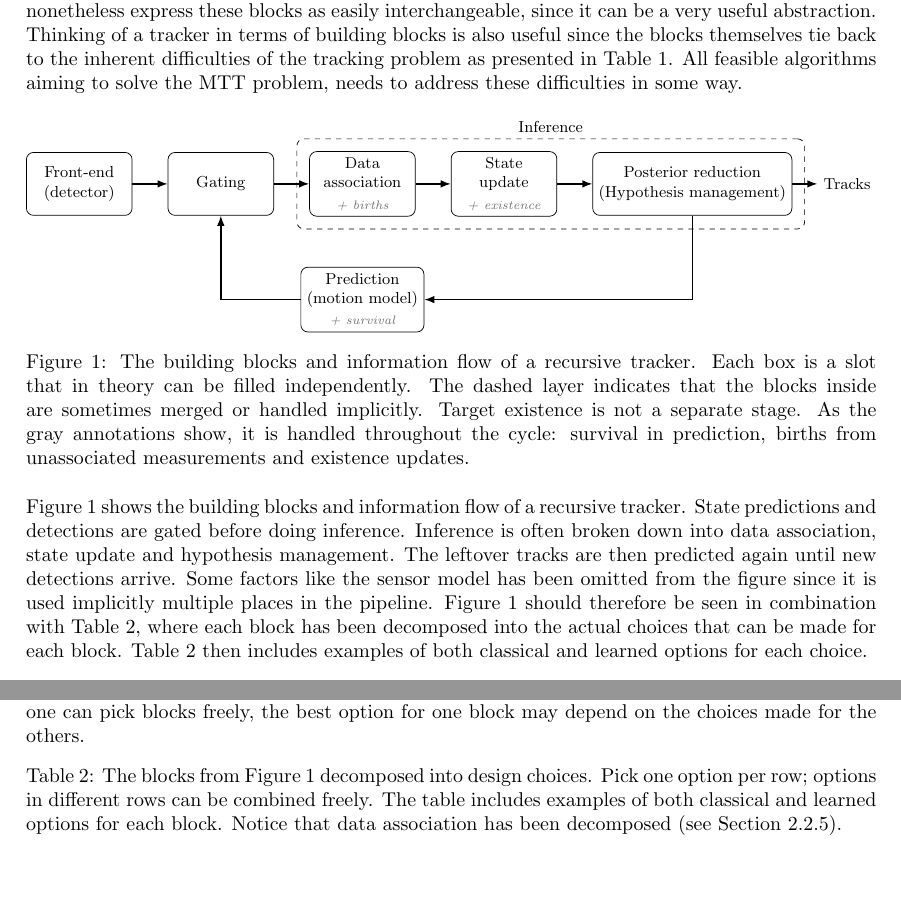
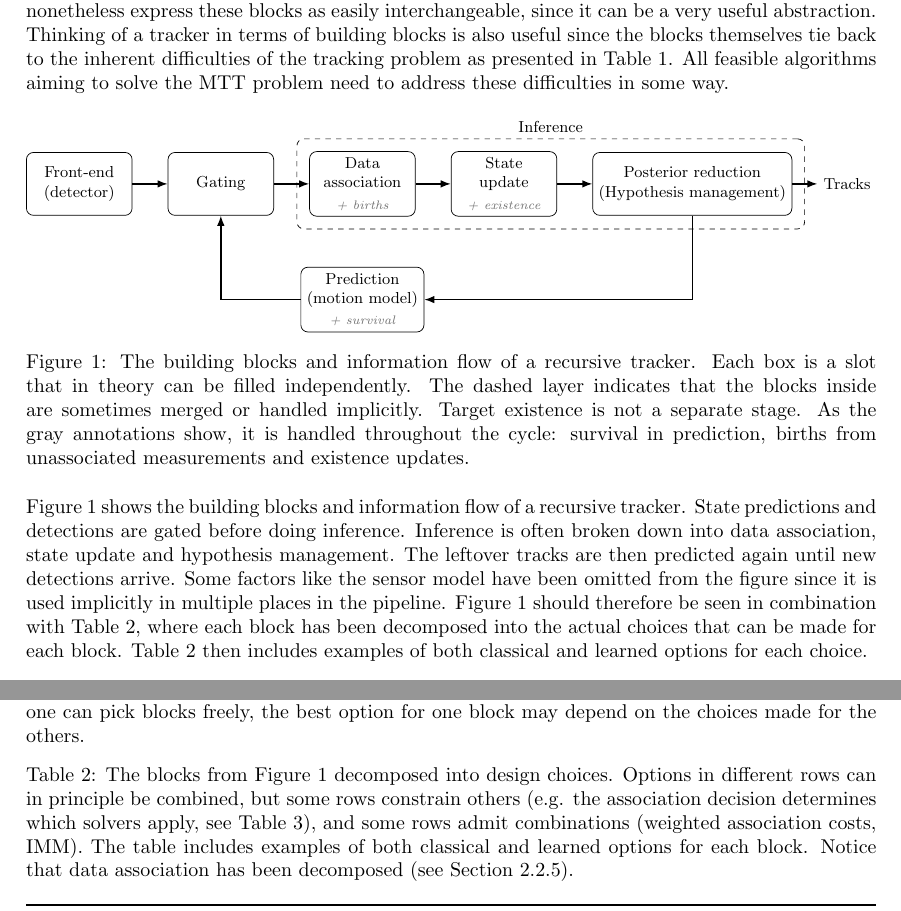
Before and after one commit to bjormsae/Prosjektoppgave-LaTeX-, a LaTeX paper (main.tex, which reads Sections/mtt_overview.tex): two parts of pages 9 and 10 of 37, joined at a grey line, cut so that both start at the same text, the shorter picture padded with empty space. Compiled offline with pdfLaTeX.

Commit message:
small fixes

```diff
--- a/Sections/mtt_overview.tex
+++ b/Sections/mtt_overview.tex
@@ -103,7 +103,7 @@ Combinatorial explosion. Over time, the posterior will contain exponentially man
 \subsection{Anatomy of a tracker: the building blocks}
 \label{sec:anatomy}
 
-The following section will present the main building blocks of a multi target tracker. Note that the breakdown into blocks is most useful for describing online recursive tracking methods, which will become clear when characterizing named methods in literature based on block choices. Depending on the method, these blocks may be more or less intertwined or implicitly handled. This section will nonetheless express these blocks as easily interchangeable, since it can be a very useful abstraction. Thinking of a tracker in terms of building blocks is also useful since the blocks themselves tie back to the inherent difficulties of the tracking problem as presented in \autoref{tab:challenges}. All feasible algorithms aiming to solve the MTT problem, needs to address these difficulties in some way.
+The following section will present the main building blocks of a multi target tracker. Note that the breakdown into blocks is most useful for describing online recursive tracking methods, which will become clear when characterizing named methods in literature based on block choices. Depending on the method, these blocks may be more or less intertwined or implicitly handled. This section will nonetheless express these blocks as easily interchangeable, since it can be a very useful abstraction. Thinking of a tracker in terms of building blocks is also useful since the blocks themselves tie back to the inherent difficulties of the tracking problem as presented in \autoref{tab:challenges}. All feasible algorithms aiming to solve the MTT problem need to address these difficulties in some way.
 
 \begin{figure}[htbp]
 \centering
@@ -135,14 +135,14 @@ The following section will present the main building blocks of a multi target tr
 \label{fig:pipeline}
 \end{figure}
 
-\autoref{fig:pipeline} shows the building blocks and information flow of a recursive tracker. State predictions and detections are gated before doing inference. Inference is often broken down into data association, state update and hypothesis management. The leftover tracks are then predicted again until new detections arrive. Some factors like the sensor model has been omitted from the figure since it is used implicitly multiple places in the pipeline. \autoref{fig:pipeline} should therefore be seen in combination with \autoref{tab:designspace}, where each block has been decomposed into the actual choices that can be made for each block. \autoref{tab:designspace} then includes examples of both classical and learned options for each choice.
+\autoref{fig:pipeline} shows the building blocks and information flow of a recursive tracker. State predictions and detections are gated before doing inference. Inference is often broken down into data association, state update and hypothesis management. The leftover tracks are then predicted again until new detections arrive. Some factors like the sensor model have been omitted from the figure since it is used implicitly in multiple places in the pipeline. \autoref{fig:pipeline} should therefore be seen in combination with \autoref{tab:designspace}, where each block has been decomposed into the actual choices that can be made for each block. \autoref{tab:designspace} then includes examples of both classical and learned options for each choice.
 \medskip
 
 To illustrate the modularity of tracking algorithms we will present an example in the form of StrongSORT \cite{strongSORT}, which takes DeepSORT~\cite{deepSORT} and upgrades it one block at a time. In the terms of \autoref{tab:designspace}, DeepSORT combines a learned front-end (CNN detector) and a learned re-ID association cost with an otherwise classical back-end: a constant-velocity Kalman filter, Mahalanobis gating, hard association solved by Hungarian matching in a cascade, and a hit/miss counter for track confirmation and deletion. StrongSORT then replaces, one at a time, the re-ID network with a stronger one and the per-track feature bank with an exponential moving average of embeddings (association cost); the constant measurement noise with one scaled by detector confidence, $\tilde{R}_k = (1-c_k)R_k$ (sensor model: a learned quantity inside a classical filter); appearance-only matching with a weighted sum of appearance and kinematic cost (association cost); adds camera-motion compensation to the prediction (motion model); and replaces the matching cascade with a single global assignment (association solver). The mixed upgrades yielded a better performance when compared to DeepSORT, indicating that freely picking blocks not only works, but can increase performance. However, the paper also notes that the matching cascade increased performance in DeepSORT, but decreased it in StrongSORT, motivating the change. This illustrates that although one can pick blocks freely, the best option for one block may depend on the choices made for the others.
 
 \begin{table}[htbp]
 \centering\small
-\caption{The blocks from \autoref{fig:pipeline} decomposed into design choices. Pick one option per row; options in different rows can be combined freely. The table includes examples of both classical and learned options for each block. Notice that data association has been decomposed (see \autoref{sec:anatomy-da}).}
+\caption{The blocks from \autoref{fig:pipeline} decomposed into design choices. Options in different rows can in principle be combined, but some rows constrain others (e.g. the association decision determines which solvers apply, see \autoref{tab:solvers}), and some rows admit combinations (weighted association costs, IMM). The table includes examples of both classical and learned options for each block. Notice that data association has been decomposed (see \autoref{sec:anatomy-da}).}
 \label{tab:designspace}
 \begin{tabularx}{\textwidth}{>{\raggedright\arraybackslash}p{2.4cm} X >{\raggedright\arraybackslash}p{4.0cm}}
 \toprule
```
